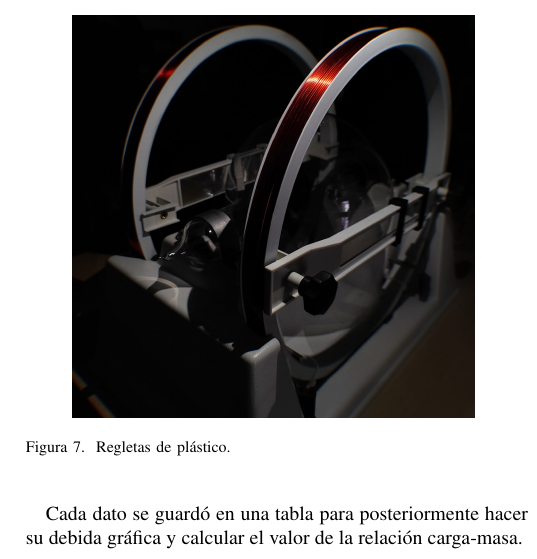
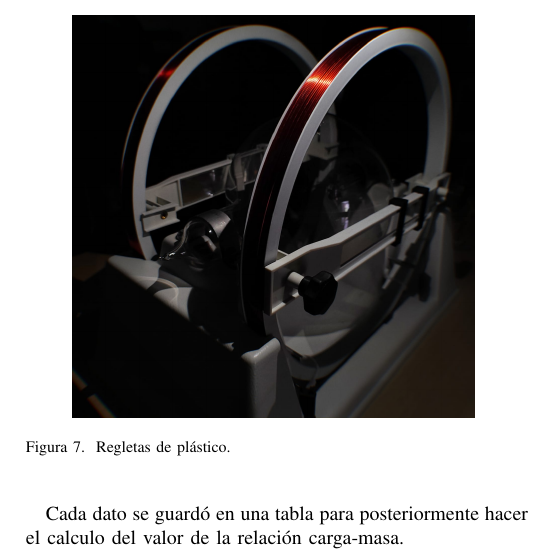
Before and after one commit to Julian-L-Avila/Reports-JLAB, a LaTeX paper (ModernPhysics/Filiform-Tube/report.tex, which reads ModernPhysics/Filiform-Tube/materials.tex): part of one column of page 3 of 4, cut so that both start at the same text. Compiled offline with pdfLaTeX; a LaTeX package or settings file that is missing is left out.

Commit message:
Remove graph mention

```diff
--- a/ModernPhysics/Filiform-Tube/materials.tex
+++ b/ModernPhysics/Filiform-Tube/materials.tex
@@ -43,5 +43,5 @@ trayectoria con forma de circunferencia.
   \label{fig:reglas}
 \end{figure}
 
-Cada dato se guardó en una tabla para posteriormente hacer su debida gráfica y
-calcular el valor de la relación carga-masa.
+Cada dato se guardó en una tabla para posteriormente hacer el calculo del valor
+de la relación carga-masa.
```
